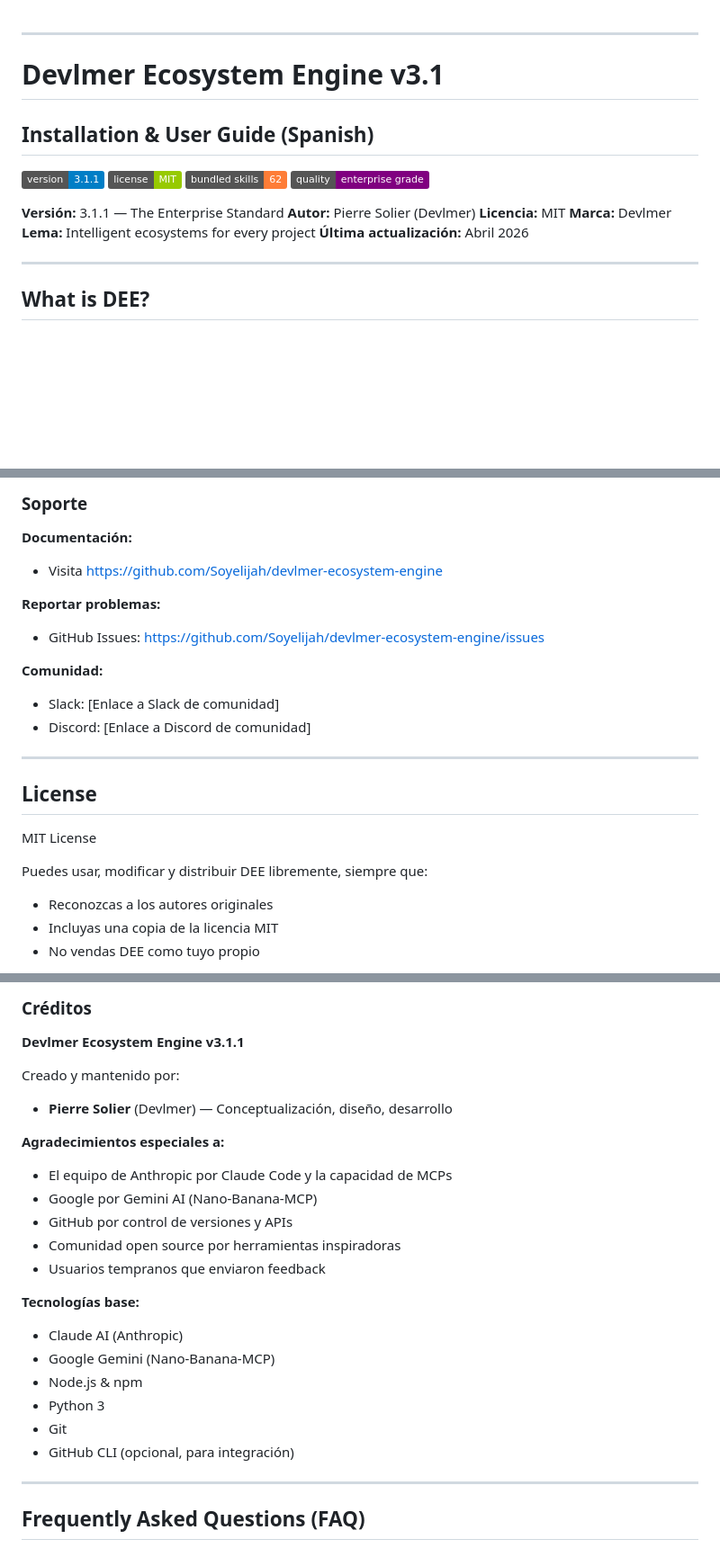
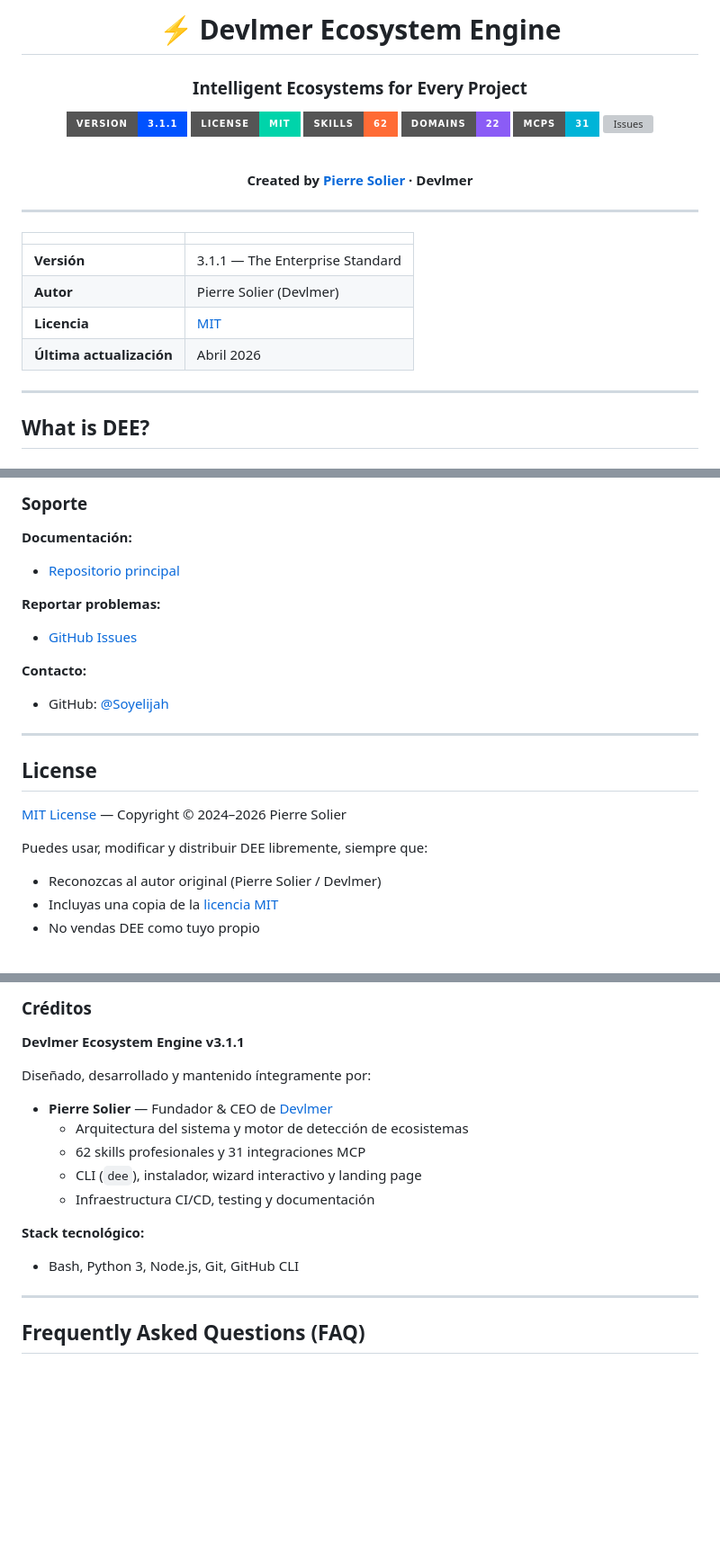
Before and after one commit to Soyelijah/devlmer-ecosystem-engine, a Markdown page: README.md, 3 parts joined by grey strips. Shown at 90% size. Rendered like a GitHub page; badges without logos; blank space fills up the shorter version; grey boxes are pictures that could not be loaded.

Commit message:
style(README): enterprise-grade badges, copyright y links actualizados
- Badges for-the-badge con links a LICENSE, releases, issues, skills, ecosystems.json
- Copyright 2024-2026 Pierre Solier con trademark notice
- Créditos 100% Pierre Solier, sin terceros
- Footer enterprise con links de navegación y badges
- Sección License con links directos al archivo LICENSE
- Sección Support con links clickeables

```diff
--- a/README.md
+++ b/README.md
@@ -1,18 +1,30 @@
+<div align="center">
+
+# ⚡ Devlmer Ecosystem Engine
+
+### Intelligent Ecosystems for Every Project
+
+[![Version](https://img.shields.io/badge/version-3.1.1-0052FF?style=for-the-badge&logo=semver&logoColor=white)](https://github.com/Soyelijah/devlmer-ecosystem-engine/releases/tag/v3.1.1)
+[![License](https://img.shields.io/badge/license-MIT-00D4AA?style=for-the-badge&logo=opensourceinitiative&logoColor=white)](https://github.com/Soyelijah/devlmer-ecosystem-engine/blob/main/LICENSE)
+[![Skills](https://img.shields.io/badge/skills-62-FF6B35?style=for-the-badge&logo=stackblitz&logoColor=white)](https://github.com/Soyelijah/devlmer-ecosystem-engine/tree/main/skills)
+[![Domains](https://img.shields.io/badge/domains-22-8B5CF6?style=for-the-badge&logo=target&logoColor=white)](https://github.com/Soyelijah/devlmer-ecosystem-engine/blob/main/blueprints/ecosystems.json)
+[![MCPs](https://img.shields.io/badge/MCPs-31-00B4D8?style=for-the-badge&logo=puzzle&logoColor=white)](https://github.com/Soyelijah/devlmer-ecosystem-engine/blob/main/blueprints/ecosystems.json)
+[![Issues](https://img.shields.io/github/issues/Soyelijah/devlmer-ecosystem-engine?style=for-the-badge&logo=github&logoColor=white&color=FFB800)](https://github.com/Soyelijah/devlmer-ecosystem-engine/issues)
+
+<br>
+
+**Created by [Pierre Solier](https://github.com/Soyelijah) · Devlmer**
+
+</div>
+
 ---
-# Devlmer Ecosystem Engine v3.1
-## Installation & User Guide (Spanish)
 
-[![Version 3.1.1](https://img.shields.io/badge/version-3.1.1-blue.svg)](https://github.com/Soyelijah/devlmer-ecosystem-engine)
-[![MIT License](https://img.shields.io/badge/license-MIT-green.svg)](LICENSE)
-[![62 Skills](https://img.shields.io/badge/bundled%20skills-62-orange.svg)]()
-[![Enterprise Grade](https://img.shields.io/badge/quality-enterprise%20grade-purple.svg)]()
-
-**Versión:** 3.1.1 — The Enterprise Standard
-**Autor:** Pierre Solier (Devlmer)
-**Licencia:** MIT
-**Marca:** Devlmer
-**Lema:** Intelligent ecosystems for every project
-**Última actualización:** Abril 2026
+| | |
+|---|---|
+| **Versión** | 3.1.1 — The Enterprise Standard |
+| **Autor** | Pierre Solier (Devlmer) |
+| **Licencia** | [MIT](https://github.com/Soyelijah/devlmer-ecosystem-engine/blob/main/LICENSE) |
+| **Última actualización** | Abril 2026 |
 
 ---
 
@@ -1099,23 +1111,23 @@ bash install.sh /ruta/tu/proyecto
 ### Soporte
 
 **Documentación:**
-- Visita https://github.com/Soyelijah/devlmer-ecosystem-engine
+- [Repositorio principal](https://github.com/Soyelijah/devlmer-ecosystem-engine)
 
 **Reportar problemas:**
-- GitHub Issues: https://github.com/Soyelijah/devlmer-ecosystem-engine/issues
+- [GitHub Issues](https://github.com/Soyelijah/devlmer-ecosystem-engine/issues)
 
-**Comunidad:**
-- Slack: [Enlace a Slack de comunidad]
-- Discord: [Enlace a Discord de comunidad]
+**Contacto:**
+- GitHub: [@Soyelijah](https://github.com/Soyelijah)
 
 ---
 
 ## License
 
-MIT License
+[MIT License](https://github.com/Soyelijah/devlmer-ecosystem-engine/blob/main/LICENSE) — Copyright &copy; 2024–2026 Pierre Solier
 
 Puedes usar, modificar y distribuir DEE libremente, siempre que:
-- Reconozcas a los autores originales
-- Incluyas una copia de la licencia MIT
+
+- Reconozcas al autor original (Pierre Solier / Devlmer)
+- Incluyas una copia de la [licencia MIT](https://github.com/Soyelijah/devlmer-ecosystem-engine/blob/main/LICENSE)
 - No vendas DEE como tuyo propio
 
@@ -1129,23 +1141,16 @@ Texto completo en: LICENSE (incluido en el repositorio)
 
 **Devlmer Ecosystem Engine v3.1.1**
 
-Creado y mantenido por:
-- **Pierre Solier** (Devlmer) — Conceptualización, diseño, desarrollo
+Diseñado, desarrollado y mantenido íntegramente por:
 
-**Agradecimientos especiales a:**
-- El equipo de Anthropic por Claude Code y la capacidad de MCPs
-- Google por Gemini AI (Nano-Banana-MCP)
-- GitHub por control de versiones y APIs
-- Comunidad open source por herramientas inspiradoras
-- Usuarios tempranos que enviaron feedback
+- **Pierre Solier** — Fundador & CEO de [Devlmer](https://github.com/Soyelijah)
+  - Arquitectura del sistema y motor de detección de ecosistemas
+  - 62 skills profesionales y 31 integraciones MCP
+  - CLI (`dee`), instalador, wizard interactivo y landing page
+  - Infraestructura CI/CD, testing y documentación
 
-**Tecnologías base:**
-- Claude AI (Anthropic)
-- Google Gemini (Nano-Banana-MCP)
-- Node.js & npm
-- Python 3
-- Git
-- GitHub CLI (opcional, para integración)
+**Stack tecnológico:**
+- Bash, Python 3, Node.js, Git, GitHub CLI
 
 ---
 
```
Also changed, not shown: other parts of README.md (+17 -7 lines).
